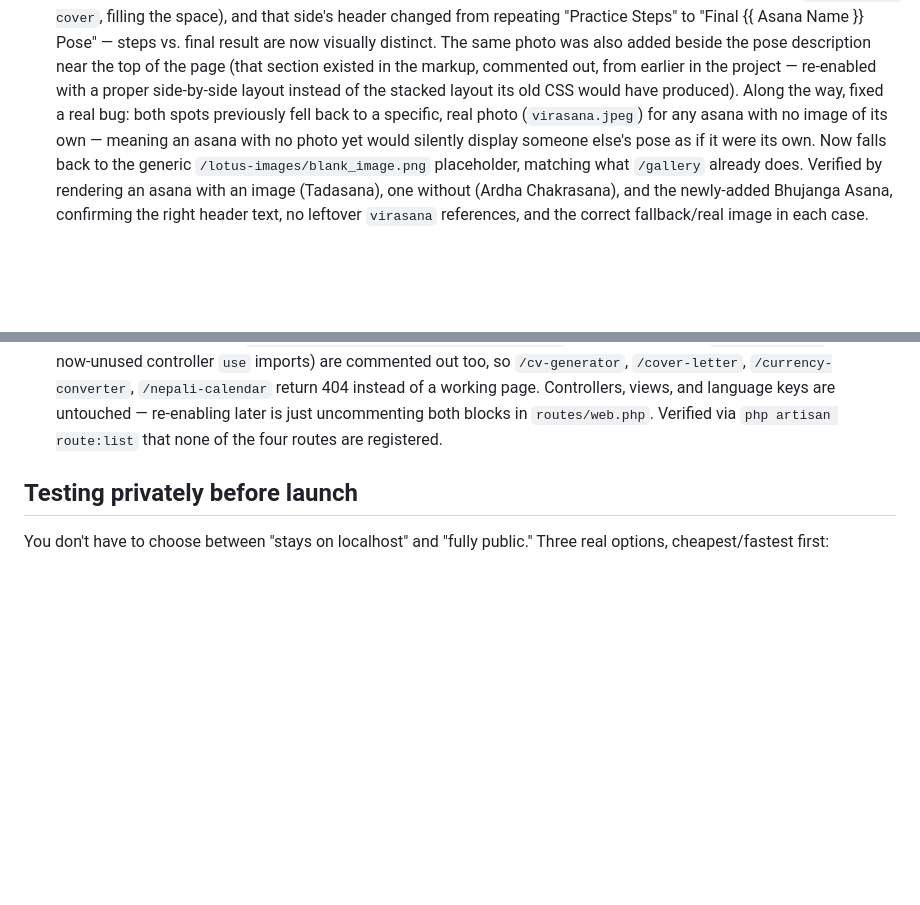
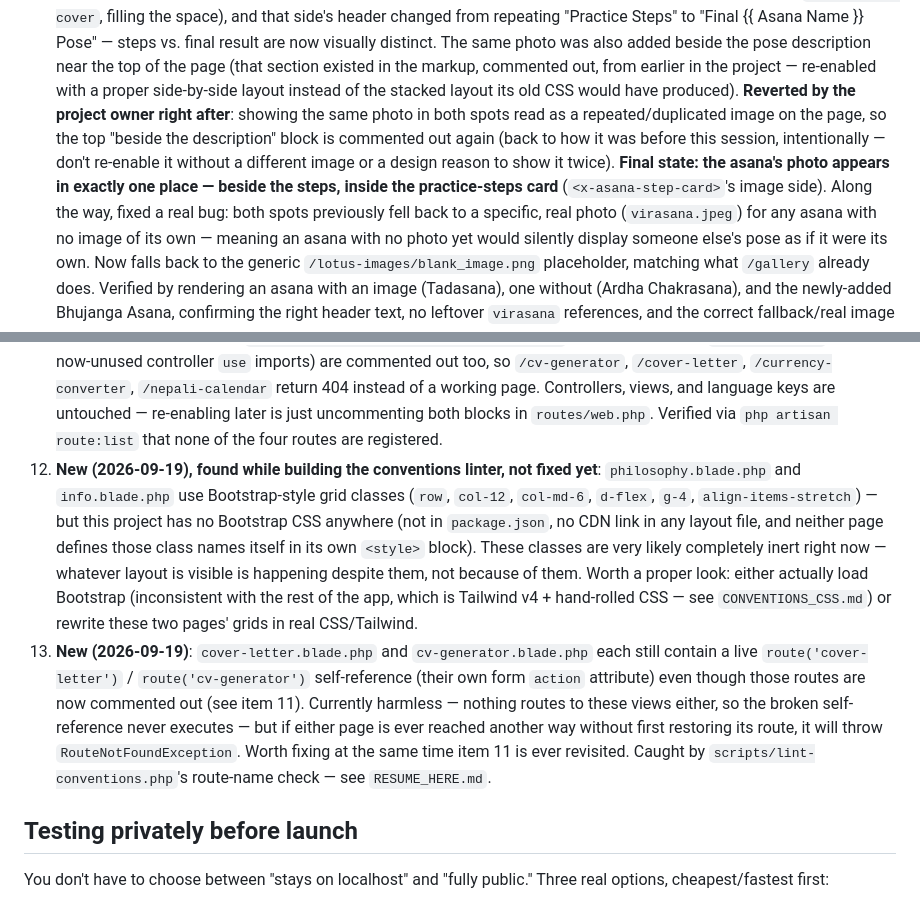
Before and after one commit to SannatKumar/yoga-website, a Markdown page: docs/DEPLOYMENT_TODO.md, 2 parts joined by grey strips. Drawn GitHub-style; blank space fills up the shorter version.

Commit message:
Updated Conventions and docs

```diff
--- a/docs/DEPLOYMENT_TODO.md
+++ b/docs/DEPLOYMENT_TODO.md
@@ -123,7 +123,12 @@ Since the 2026-07-20 audit, this session did the following — don't redo it:
   vs. final result are now visually distinct. The same photo was also added beside the pose
   description near the top of the page (that section existed in the markup, commented out, from
   earlier in the project — re-enabled with a proper side-by-side layout instead of the stacked
-  layout its old CSS would have produced). Along the way, fixed a real bug: both spots previously
+  layout its old CSS would have produced). **Reverted by the project owner right after**: showing
+  the same photo in both spots read as a repeated/duplicated image on the page, so the top
+  "beside the description" block is commented out again (back to how it was before this session,
+  intentionally — don't re-enable it without a different image or a design reason to show it
+  twice). **Final state: the asana's photo appears in exactly one place — beside the steps, inside
+  the practice-steps card** (`<x-asana-step-card>`'s image side). Along the way, fixed a real bug: both spots previously
   fell back to a specific, real photo (`virasana.jpeg`) for any asana with no image of its own —
   meaning an asana with no photo yet would silently display someone else's pose as if it were its
   own. Now falls back to the generic `/lotus-images/blank_image.png` placeholder, matching what
@@ -226,6 +231,22 @@ longer an open item.
     page. Controllers, views, and language keys are untouched — re-enabling later is just
     uncommenting both blocks in `routes/web.php`. Verified via `php artisan route:list` that none
     of the four routes are registered.
+12. **New (2026-09-19), found while building the conventions linter, not fixed yet**:
+    `philosophy.blade.php` and `info.blade.php` use Bootstrap-style grid classes (`row`, `col-12`,
+    `col-md-6`, `d-flex`, `g-4`, `align-items-stretch`) — but this project has no Bootstrap CSS
+    anywhere (not in `package.json`, no CDN link in any layout file, and neither page defines
+    those class names itself in its own `<style>` block). These classes are very likely
+    completely inert right now — whatever layout is visible is happening despite them, not
+    because of them. Worth a proper look: either actually load Bootstrap (inconsistent with the
+    rest of the app, which is Tailwind v4 + hand-rolled CSS — see `CONVENTIONS_CSS.md`) or rewrite
+    these two pages' grids in real CSS/Tailwind.
+13. **New (2026-09-19)**: `cover-letter.blade.php` and `cv-generator.blade.php` each still contain
+    a live `route('cover-letter')` / `route('cv-generator')` self-reference (their own form
+    `action` attribute) even though those routes are now commented out (see item 11). Currently
+    harmless — nothing routes to these views either, so the broken self-reference never executes
+    — but if either page is ever reached another way without first restoring its route, it will
+    throw `RouteNotFoundException`. Worth fixing at the same time item 11 is ever revisited.
+    Caught by `scripts/lint-conventions.php`'s route-name check — see `RESUME_HERE.md`.
 
 ## Testing privately before launch
 
```
Also changed, not shown: docs/CONVENTIONS_FRONTEND.md (+6 -1 lines).
